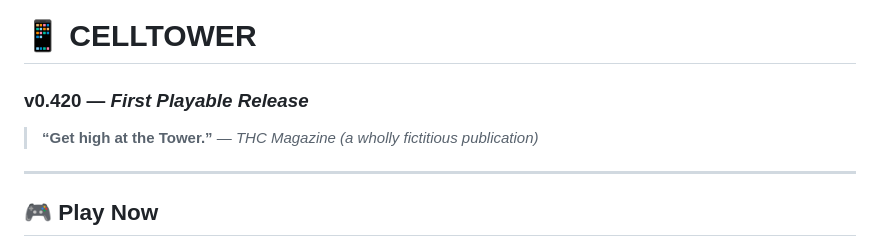
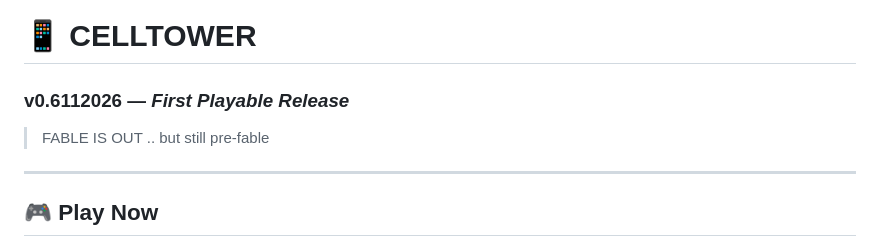
Before and after one commit to AaHigh/CELLTOWER, a Markdown page: README.md, the part around the change. Drawn GitHub-style.

Commit message:
Update version number in README

```diff
--- a/README.md
+++ b/README.md
@@ -1,9 +1,8 @@
 # 📱 CELLTOWER
 
-### v0.420 — *First Playable Release*
+### v0.6112026 — *First Playable Release*
 
-> **“Get high at the Tower.”**
-> *— THC Magazine (a wholly fictitious publication)*
+> FABLE IS OUT .. but still pre-fable
 
 -----
 
```
